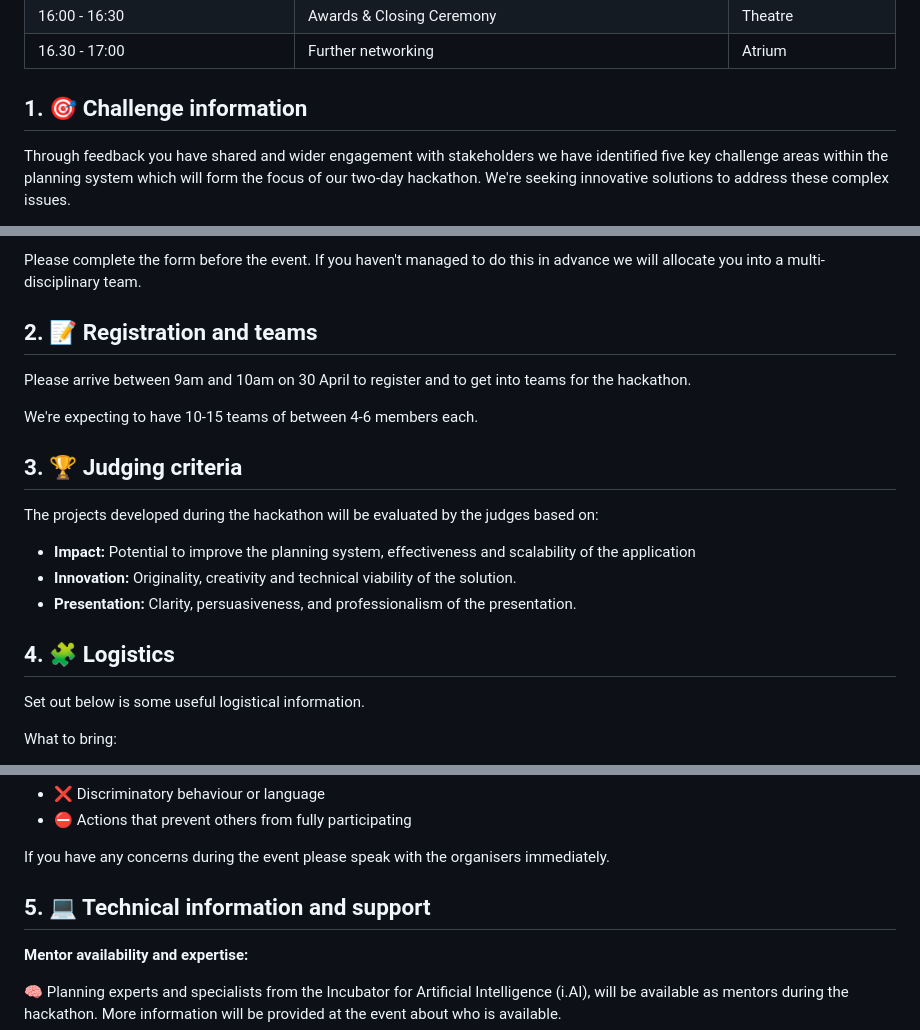
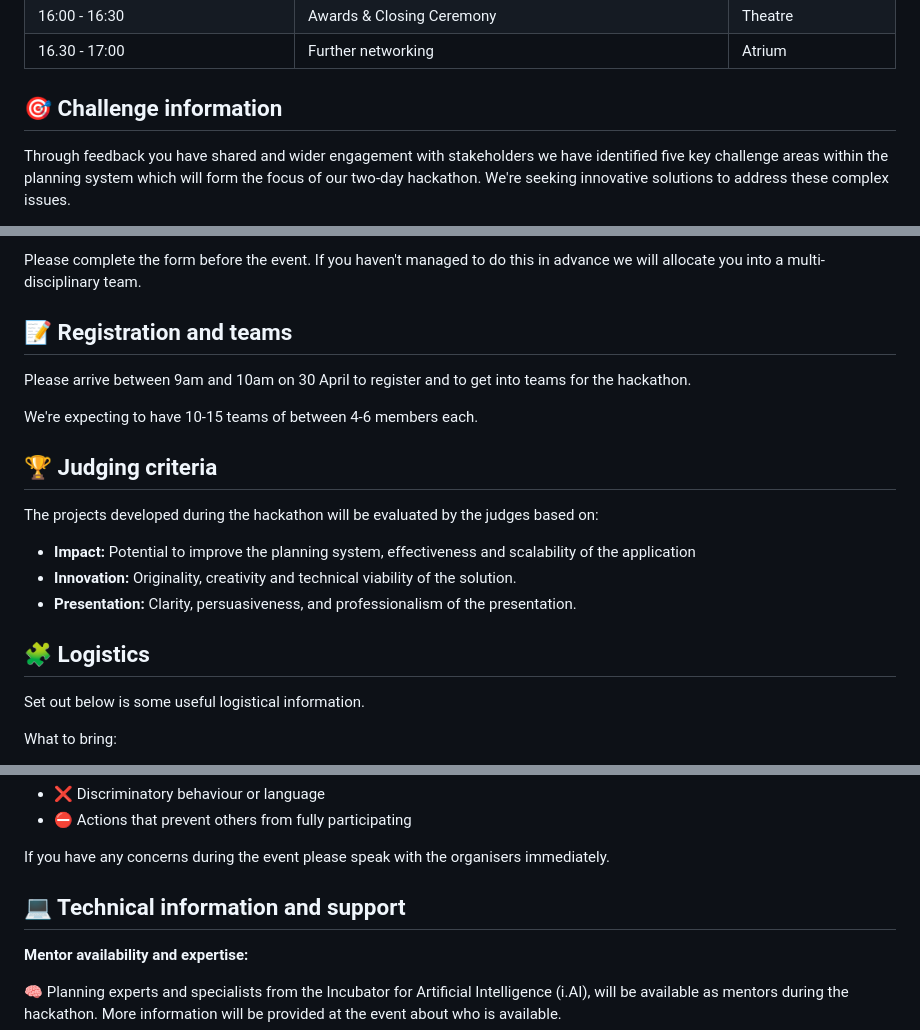
Before and after one commit to i-dot-ai/local-gov-hack, a Markdown page: README.md, 3 parts joined by grey strips. Rendered like a GitHub page.

Commit message:
remove numbering

```diff
--- a/README.md
+++ b/README.md
@@ -49,7 +49,7 @@ Below is the draft agenda for this two-day event. (This may be revised further)
 | 16:00 \- 16:30 | Awards & Closing Ceremony | Theatre |
 | 16.30 \- 17:00 | Further networking  | Atrium |
 
-## 1. 🎯 Challenge information
+## 🎯 Challenge information
 
 Through feedback you have shared and wider engagement with stakeholders we have identified five key challenge areas within the planning system which will form the focus of our two-day hackathon. We're seeking innovative solutions to address these complex issues.
 
@@ -59,13 +59,13 @@ To help us allocate you to an area that matches your interests and expertise, pl
 
 Please complete the form before the event. If you haven't managed to do this in advance we will allocate you into a multi-disciplinary team.
 
-## 2. 📝 Registration and teams
+## 📝 Registration and teams
 
 Please arrive between 9am and 10am on 30 April to register and to get into teams for the hackathon.
 
 We're expecting to have 10-15 teams of between 4-6 members each.
 
-## 3. 🏆 Judging criteria
+## 🏆 Judging criteria
 
 The projects developed during the hackathon will be evaluated by the judges based on:
 
@@ -73,7 +73,7 @@ The projects developed during the hackathon will be evaluated by the judges base
 * **Innovation:** Originality, creativity and technical viability of the solution.
 * **Presentation:** Clarity, persuasiveness, and professionalism of the presentation.
 
-## 4. 🧩 Logistics
+## 🧩 Logistics
 
 Set out below is some useful logistical information.
 
@@ -123,7 +123,7 @@ Please be aware that there are local elections on 1 May. Government departments
 
 If you have any concerns during the event please speak with the organisers immediately.
 
-## 5. 💻 Technical information and support
+## 💻 Technical information and support
 
 **Mentor availability and expertise:**
 
```
